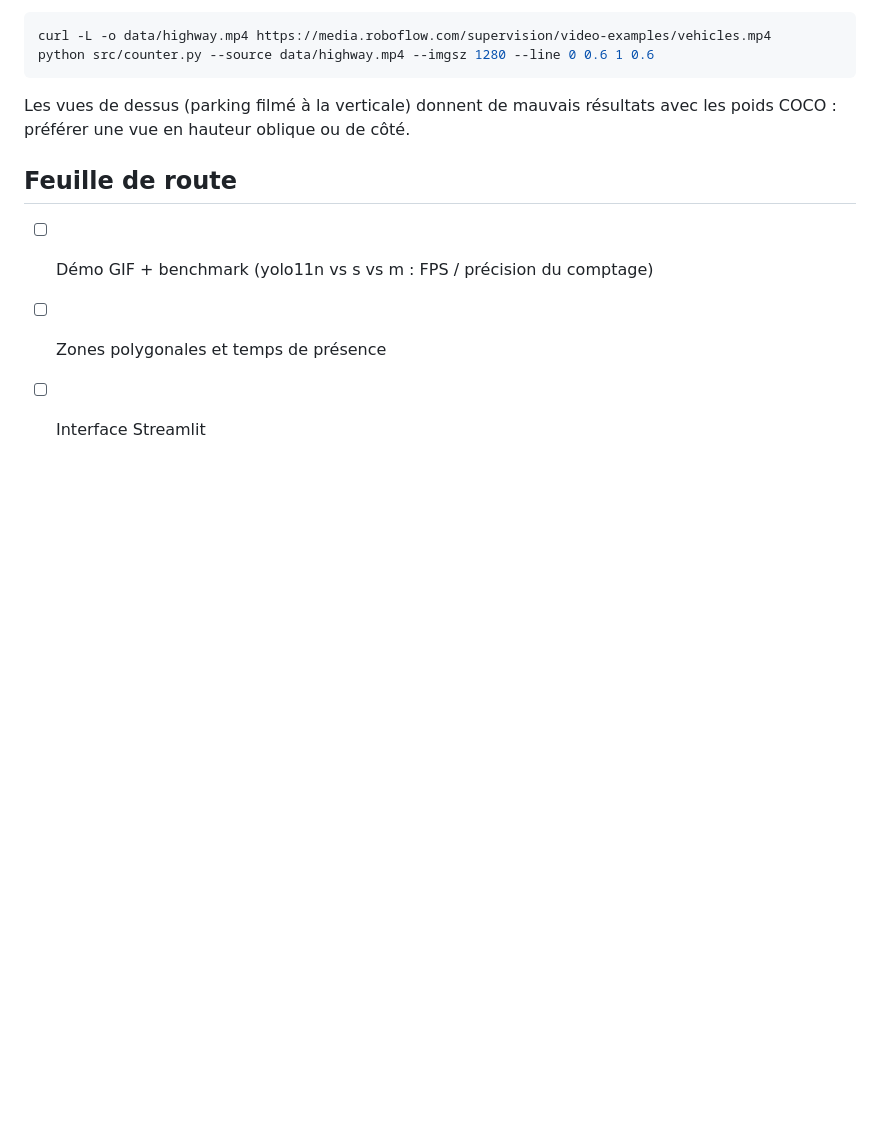
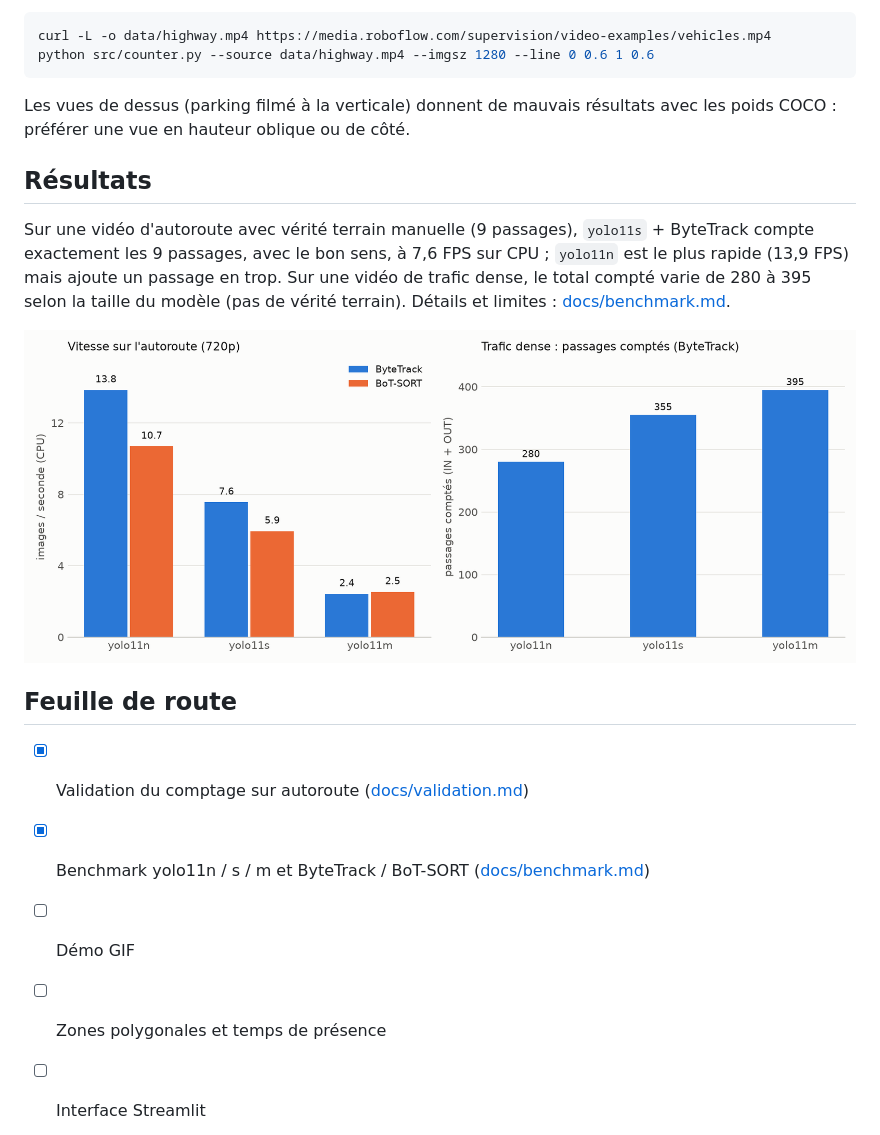
Before and after one commit to aminehemmaz/TrafficVision, a Markdown page: README.md, the part around the change. Rendered like a GitHub page; pictures changed too: docs/benchmark.png (added); blank space fills up the shorter version.

Commit message:
Add validation, benchmark script and results (phases 2 and 3)

```diff
--- a/README.md
+++ b/README.md
@@ -43,8 +43,19 @@ python src/counter.py --source data/highway.mp4 --imgsz 1280 --line 0 0.6 1 0.6
 Les vues de dessus (parking filmé à la verticale) donnent de mauvais résultats avec les poids COCO :
 préférer une vue en hauteur oblique ou de côté.
 
+## Résultats
+Sur une vidéo d'autoroute avec vérité terrain manuelle (9 passages), `yolo11s` + ByteTrack compte
+exactement les 9 passages, avec le bon sens, à 7,6 FPS sur CPU ; `yolo11n` est le plus rapide
+(13,9 FPS) mais ajoute un passage en trop. Sur une vidéo de trafic dense, le total compté varie
+de 280 à 395 selon la taille du modèle (pas de vérité terrain). Détails et limites :
+[docs/benchmark.md](docs/benchmark.md).
+
+![Benchmark](docs/benchmark.png)
+
 ## Feuille de route
-- [ ] Démo GIF + benchmark (yolo11n vs s vs m : FPS / précision du comptage)
+- [x] Validation du comptage sur autoroute ([docs/validation.md](docs/validation.md))
+- [x] Benchmark yolo11n / s / m et ByteTrack / BoT-SORT ([docs/benchmark.md](docs/benchmark.md))
+- [ ] Démo GIF
 - [ ] Zones polygonales et temps de présence
 - [ ] Interface Streamlit
 - [ ] Fine-tuning sur dataset custom
```
Also changed, not shown: docs/benchmark.md (added, +52 -0 lines), docs/validation.md (added, +42 -0 lines), 3 other files.
